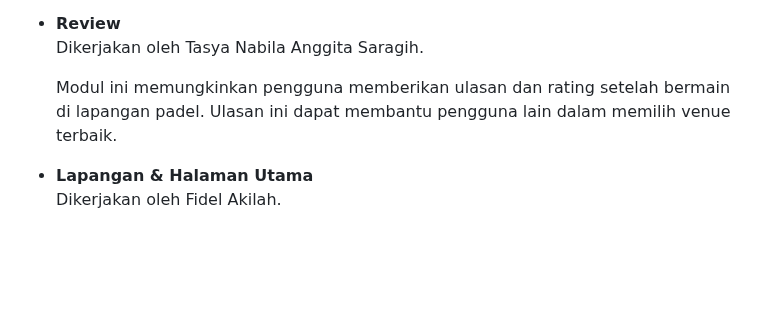
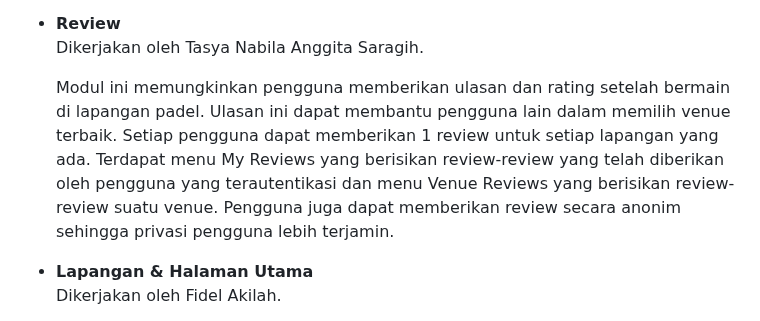
Before and after one commit to pbp-kelompok-f12/sportspace-mobile, a Markdown page: README.md, the part around the change. Drawn GitHub-style; blank space fills up the shorter version.

Commit message:
Update README.md
Expanded the description of the review module to include details about user reviews and privacy.

```diff
--- a/README.md
+++ b/README.md
@@ -46,7 +46,7 @@ Dengan hadirnya aplikasi mobile yang terhubung ke backend web, SportSpace membua
 - **Review**
   Dikerjakan oleh Tasya Nabila Anggita Saragih.
 
-  Modul ini memungkinkan pengguna memberikan ulasan dan rating setelah bermain di lapangan padel. Ulasan ini dapat membantu pengguna lain dalam memilih venue terbaik.
+  Modul ini memungkinkan pengguna memberikan ulasan dan rating setelah bermain di lapangan padel. Ulasan ini dapat membantu pengguna lain dalam memilih venue terbaik. Setiap pengguna dapat memberikan 1 review untuk setiap lapangan yang ada. Terdapat menu My Reviews yang berisikan review-review yang telah diberikan oleh pengguna yang terautentikasi dan menu Venue Reviews yang berisikan review-review suatu venue. Pengguna juga dapat memberikan review secara anonim sehingga privasi pengguna lebih terjamin.
 
 - **Lapangan & Halaman Utama**
     Dikerjakan oleh Fidel Akilah.
```
